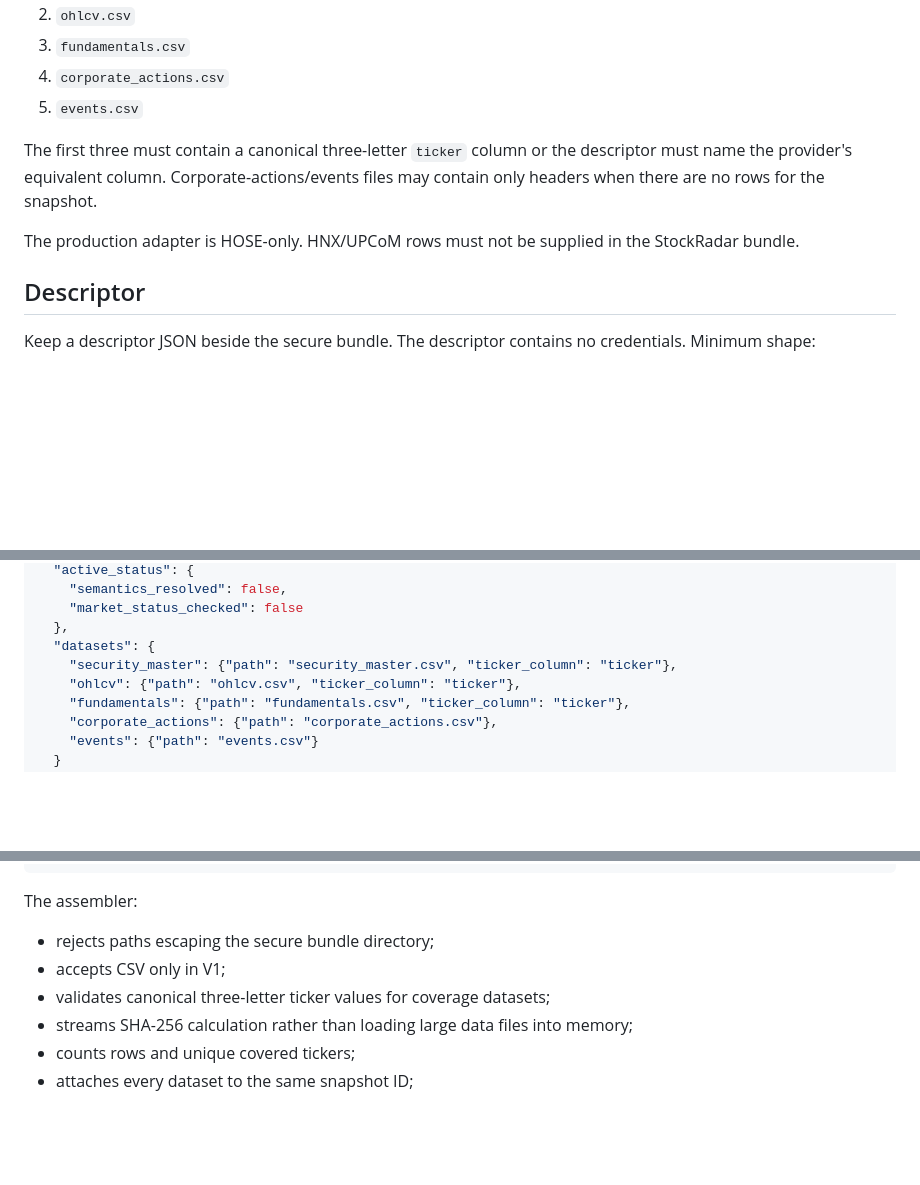
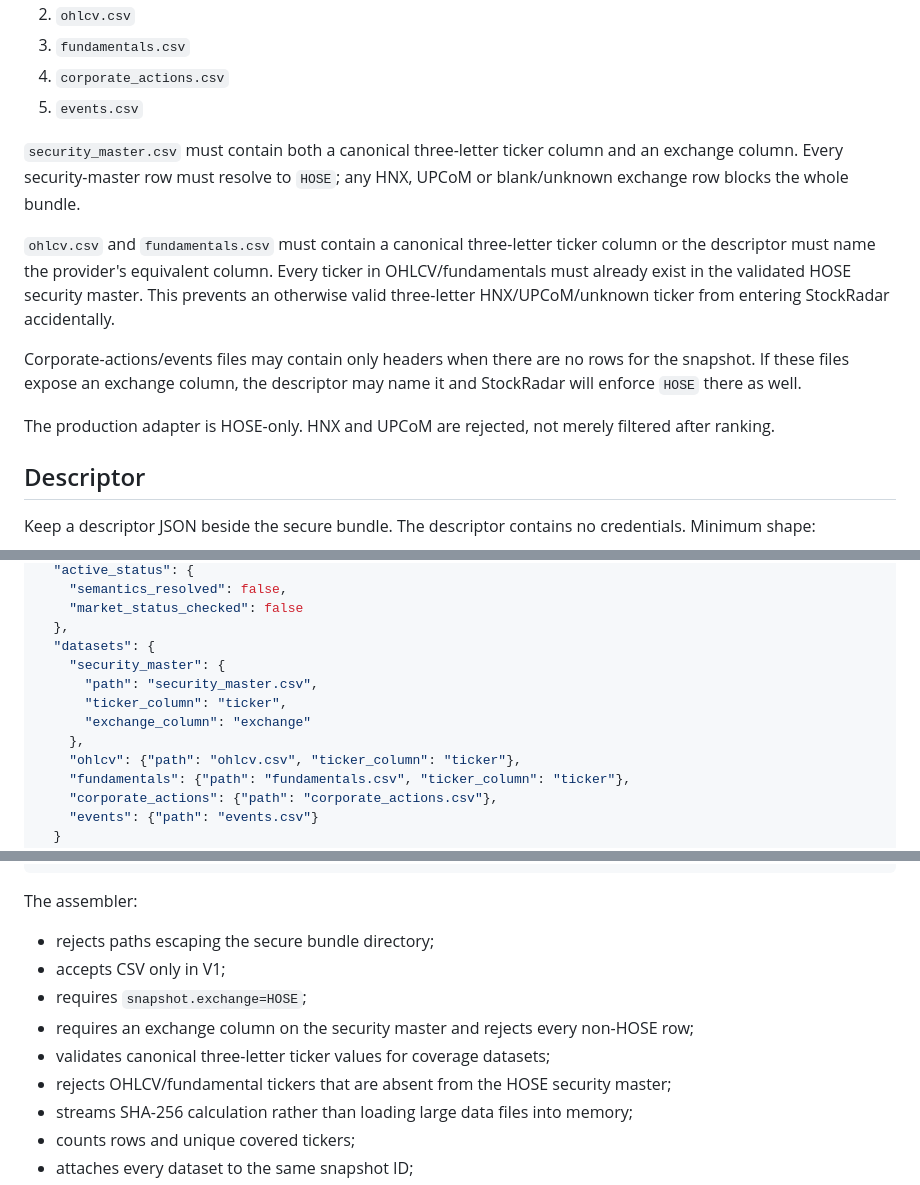
Before and after one commit to nguyenlinhns-arch/stockradar, a Markdown page: docs/PRODUCTION_DATA_BUNDLE_HANDOFF.md, 3 parts joined by grey strips. Drawn GitHub-style; blank space fills up the shorter version.

Commit message:
Document strict HOSE-only production bundle rules

```diff
--- a/docs/PRODUCTION_DATA_BUNDLE_HANDOFF.md
+++ b/docs/PRODUCTION_DATA_BUNDLE_HANDOFF.md
@@ -16,9 +16,13 @@ Place the following CSV files in one secure local/server directory:
 4. `corporate_actions.csv`
 5. `events.csv`
 
-The first three must contain a canonical three-letter `ticker` column or the descriptor must name the provider's equivalent column. Corporate-actions/events files may contain only headers when there are no rows for the snapshot.
+`security_master.csv` must contain both a canonical three-letter ticker column and an exchange column. Every security-master row must resolve to `HOSE`; any HNX, UPCoM or blank/unknown exchange row blocks the whole bundle.
 
-The production adapter is HOSE-only. HNX/UPCoM rows must not be supplied in the StockRadar bundle.
+`ohlcv.csv` and `fundamentals.csv` must contain a canonical three-letter ticker column or the descriptor must name the provider's equivalent column. Every ticker in OHLCV/fundamentals must already exist in the validated HOSE security master. This prevents an otherwise valid three-letter HNX/UPCoM/unknown ticker from entering StockRadar accidentally.
+
+Corporate-actions/events files may contain only headers when there are no rows for the snapshot. If these files expose an exchange column, the descriptor may name it and StockRadar will enforce `HOSE` there as well.
+
+The production adapter is HOSE-only. HNX and UPCoM are rejected, not merely filtered after ranking.
 
 ## Descriptor
 
@@ -56,7 +60,11 @@ Keep a descriptor JSON beside the secure bundle. The descriptor contains no cred
     "market_status_checked": false
   },
   "datasets": {
-    "security_master": {"path": "security_master.csv", "ticker_column": "ticker"},
+    "security_master": {
+      "path": "security_master.csv",
+      "ticker_column": "ticker",
+      "exchange_column": "exchange"
+    },
     "ohlcv": {"path": "ohlcv.csv", "ticker_column": "ticker"},
     "fundamentals": {"path": "fundamentals.csv", "ticker_column": "ticker"},
     "corporate_actions": {"path": "corporate_actions.csv"},
@@ -80,7 +88,10 @@ The assembler:
 
 - rejects paths escaping the secure bundle directory;
 - accepts CSV only in V1;
+- requires `snapshot.exchange=HOSE`;
+- requires an exchange column on the security master and rejects every non-HOSE row;
 - validates canonical three-letter ticker values for coverage datasets;
+- rejects OHLCV/fundamental tickers that are absent from the HOSE security master;
 - streams SHA-256 calculation rather than loading large data files into memory;
 - counts rows and unique covered tickers;
 - attaches every dataset to the same snapshot ID;
```
